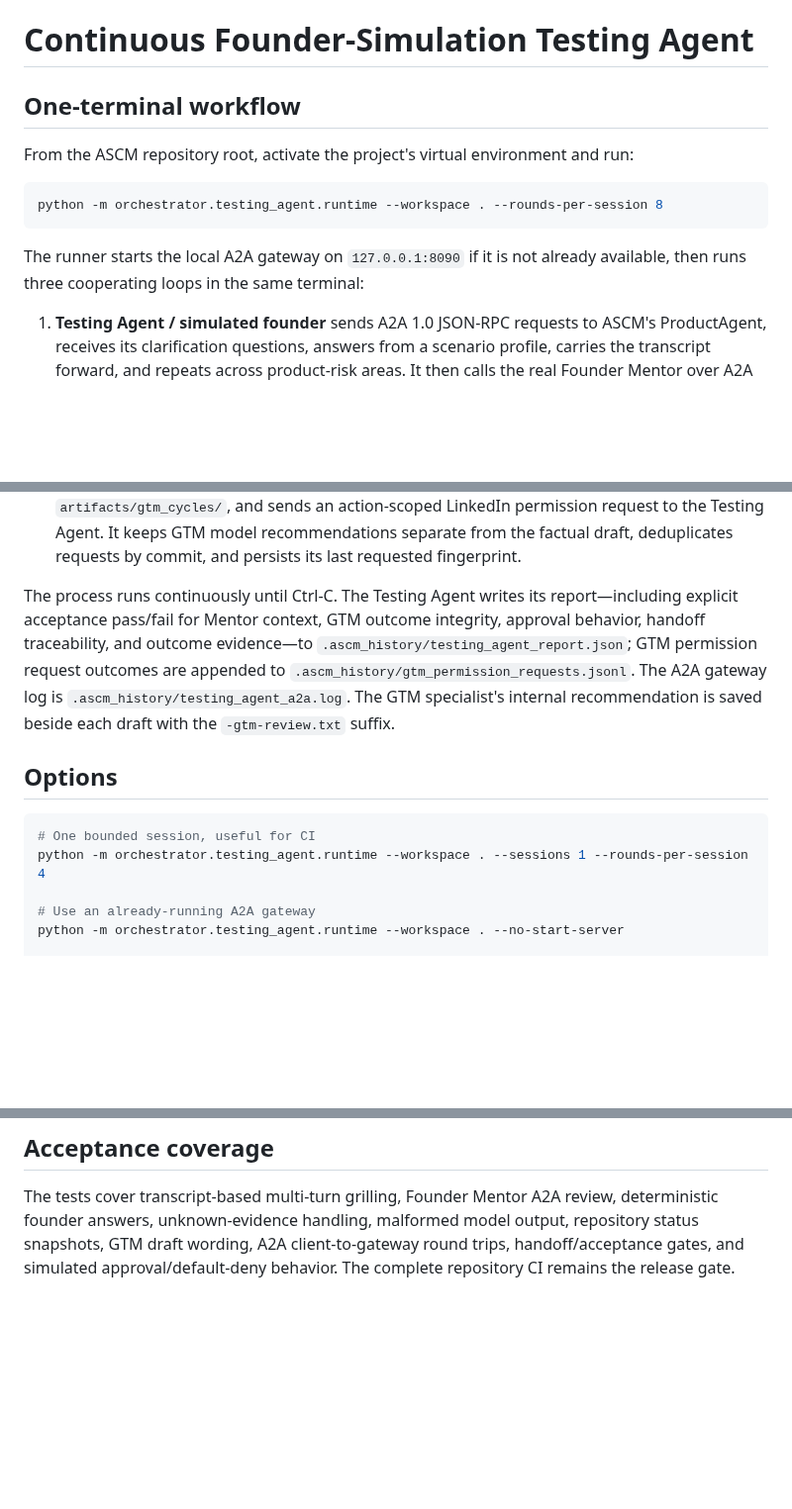
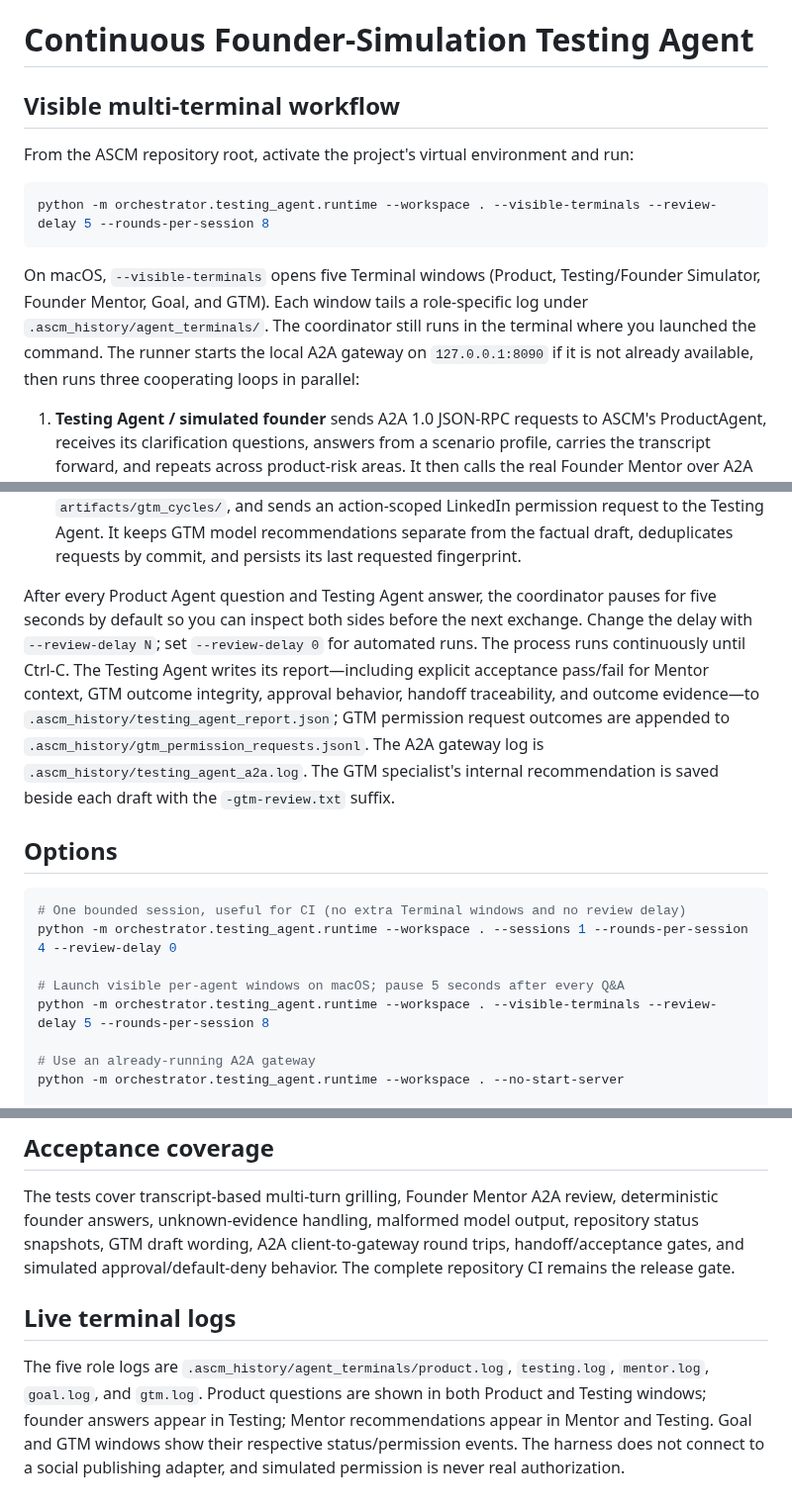
Before and after one commit to gopikomanduri/ascm-poc, a Markdown page: docs/continuous-founder-testing-agent.md, 3 parts joined by grey strips. Shown at 99% size. GitHub-like rendering; blank space fills up the shorter version.

Commit message:
Document visible agent terminals and review pauses

````diff
--- a/docs/continuous-founder-testing-agent.md
+++ b/docs/continuous-founder-testing-agent.md
@@ -1,26 +1,29 @@
 # Continuous Founder-Simulation Testing Agent
 
-## One-terminal workflow
+## Visible multi-terminal workflow
 
 From the ASCM repository root, activate the project's virtual environment and run:
 
 ```bash
-python -m orchestrator.testing_agent.runtime --workspace . --rounds-per-session 8
+python -m orchestrator.testing_agent.runtime --workspace . --visible-terminals --review-delay 5 --rounds-per-session 8
 ```
 
-The runner starts the local A2A gateway on `127.0.0.1:8090` if it is not already available, then runs three cooperating loops in the same terminal:
+On macOS, `--visible-terminals` opens five Terminal windows (Product, Testing/Founder Simulator, Founder Mentor, Goal, and GTM). Each window tails a role-specific log under `.ascm_history/agent_terminals/`. The coordinator still runs in the terminal where you launched the command. The runner starts the local A2A gateway on `127.0.0.1:8090` if it is not already available, then runs three cooperating loops in parallel:
 
 1. **Testing Agent / simulated founder** sends A2A 1.0 JSON-RPC requests to ASCM's ProductAgent, receives its clarification questions, answers from a scenario profile, carries the transcript forward, and repeats across product-risk areas. It then calls the real Founder Mentor over A2A to check that the recommendation is tied to the current goal and includes a measurable next action.
 2. **Goal Agent** periodically records the branch, latest commit, working-tree state, A2A gateway health/advertised roster, testing session, question/round counts, and open findings in `.ascm_history/testing_agent_status.json`.
 3. **GTM Status Agent** watches for a new repository commit, calls the actual GTM specialist over A2A for internal positioning advice, drafts a status-based social post under `artifacts/gtm_cycles/`, and sends an action-scoped LinkedIn permission request to the Testing Agent. It keeps GTM model recommendations separate from the factual draft, deduplicates requests by commit, and persists its last requested fingerprint.
 
-The process runs continuously until Ctrl-C. The Testing Agent writes its report—including explicit acceptance pass/fail for Mentor context, GTM outcome integrity, approval behavior, handoff traceability, and outcome evidence—to `.ascm_history/testing_agent_report.json`; GTM permission request outcomes are appended to `.ascm_history/gtm_permission_requests.jsonl`. The A2A gateway log is `.ascm_history/testing_agent_a2a.log`. The GTM specialist's internal recommendation is saved beside each draft with the `-gtm-review.txt` suffix.
+After every Product Agent question and Testing Agent answer, the coordinator pauses for five seconds by default so you can inspect both sides before the next exchange. Change the delay with `--review-delay N`; set `--review-delay 0` for automated runs. The process runs continuously until Ctrl-C. The Testing Agent writes its report—including explicit acceptance pass/fail for Mentor context, GTM outcome integrity, approval behavior, handoff traceability, and outcome evidence—to `.ascm_history/testing_agent_report.json`; GTM permission request outcomes are appended to `.ascm_history/gtm_permission_requests.jsonl`. The A2A gateway log is `.ascm_history/testing_agent_a2a.log`. The GTM specialist's internal recommendation is saved beside each draft with the `-gtm-review.txt` suffix.
 
 ## Options
 
 ```bash
-# One bounded session, useful for CI
-python -m orchestrator.testing_agent.runtime --workspace . --sessions 1 --rounds-per-session 4
+# One bounded session, useful for CI (no extra Terminal windows and no review delay)
+python -m orchestrator.testing_agent.runtime --workspace . --sessions 1 --rounds-per-session 4 --review-delay 0
+
+# Launch visible per-agent windows on macOS; pause 5 seconds after every Q&A
+python -m orchestrator.testing_agent.runtime --workspace . --visible-terminals --review-delay 5 --rounds-per-session 8
 
 # Use an already-running A2A gateway
 python -m orchestrator.testing_agent.runtime --workspace . --no-start-server
@@ -43,3 +46,8 @@ Scenario fields can override the profile's product name, problem, target user, d
 ## Acceptance coverage
 
 The tests cover transcript-based multi-turn grilling, Founder Mentor A2A review, deterministic founder answers, unknown-evidence handling, malformed model output, repository status snapshots, GTM draft wording, A2A client-to-gateway round trips, handoff/acceptance gates, and simulated approval/default-deny behavior. The complete repository CI remains the release gate.
+
+
+## Live terminal logs
+
+The five role logs are `.ascm_history/agent_terminals/product.log`, `testing.log`, `mentor.log`, `goal.log`, and `gtm.log`. Product questions are shown in both Product and Testing windows; founder answers appear in Testing; Mentor recommendations appear in Mentor and Testing. Goal and GTM windows show their respective status/permission events. The harness does not connect to a social publishing adapter, and simulated permission is never real authorization.
````
